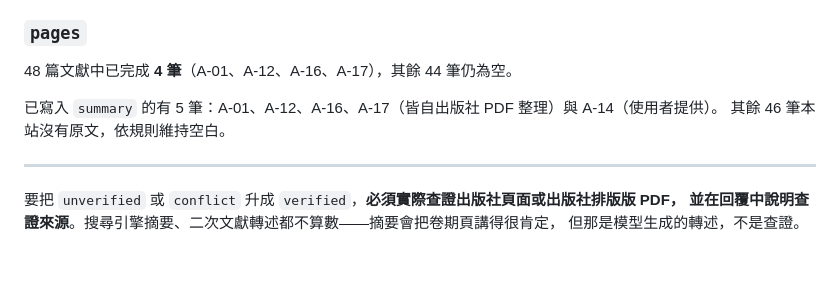
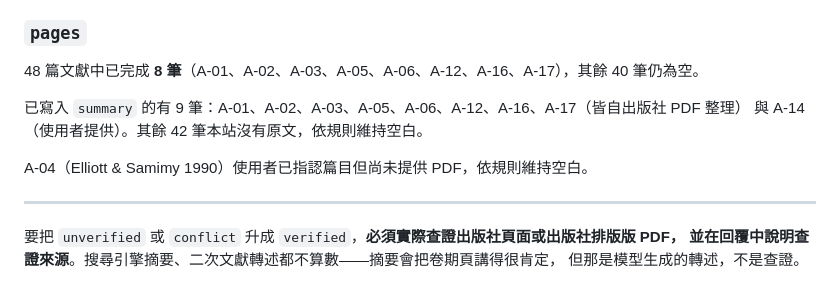
Before and after one commit to p46144073-art/hsflow-lit, a Markdown page: CLAUDE.md, the part around the change. Drawn GitHub-style; blank space fills up the shorter version.

Commit message:
sync pages/summary counts in CLAUDE.md
Co-Authored-By: Claude Opus 5 <noreply@anthropic.com>
Claude-Session: https://claude.ai/code/session_019NPF4pmwxhYfT4MizmGooz

```diff
--- a/CLAUDE.md
+++ b/CLAUDE.md
@@ -155,10 +155,12 @@ Busemann 1942 原文書目無法查證，且內收縮流場已由 B-11、B-12
 
 ### `pages`
 
-48 篇文獻中已完成 **4 筆**（A-01、A-12、A-16、A-17），其餘 44 筆仍為空。
+48 篇文獻中已完成 **8 筆**（A-01、A-02、A-03、A-05、A-06、A-12、A-16、A-17），其餘 40 筆仍為空。
 
-已寫入 `summary` 的有 5 筆：A-01、A-12、A-16、A-17（皆自出版社 PDF 整理）與 A-14（使用者提供）。
-其餘 46 筆本站沒有原文，依規則維持空白。
+已寫入 `summary` 的有 9 筆：A-01、A-02、A-03、A-05、A-06、A-12、A-16、A-17（皆自出版社 PDF 整理）
+與 A-14（使用者提供）。其餘 42 筆本站沒有原文，依規則維持空白。
+
+A-04（Elliott & Samimy 1990）使用者已指認篇目但尚未提供 PDF，依規則維持空白。
 
 ---
 
```
